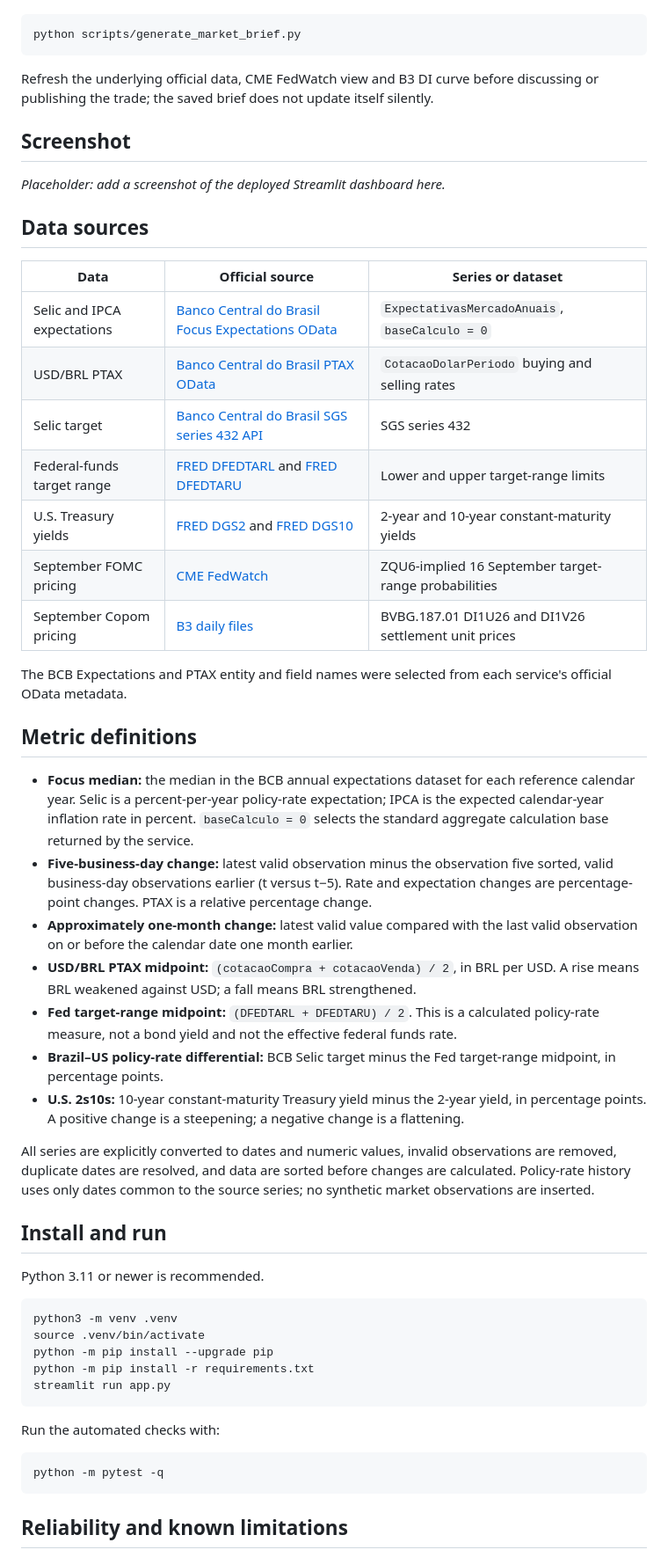
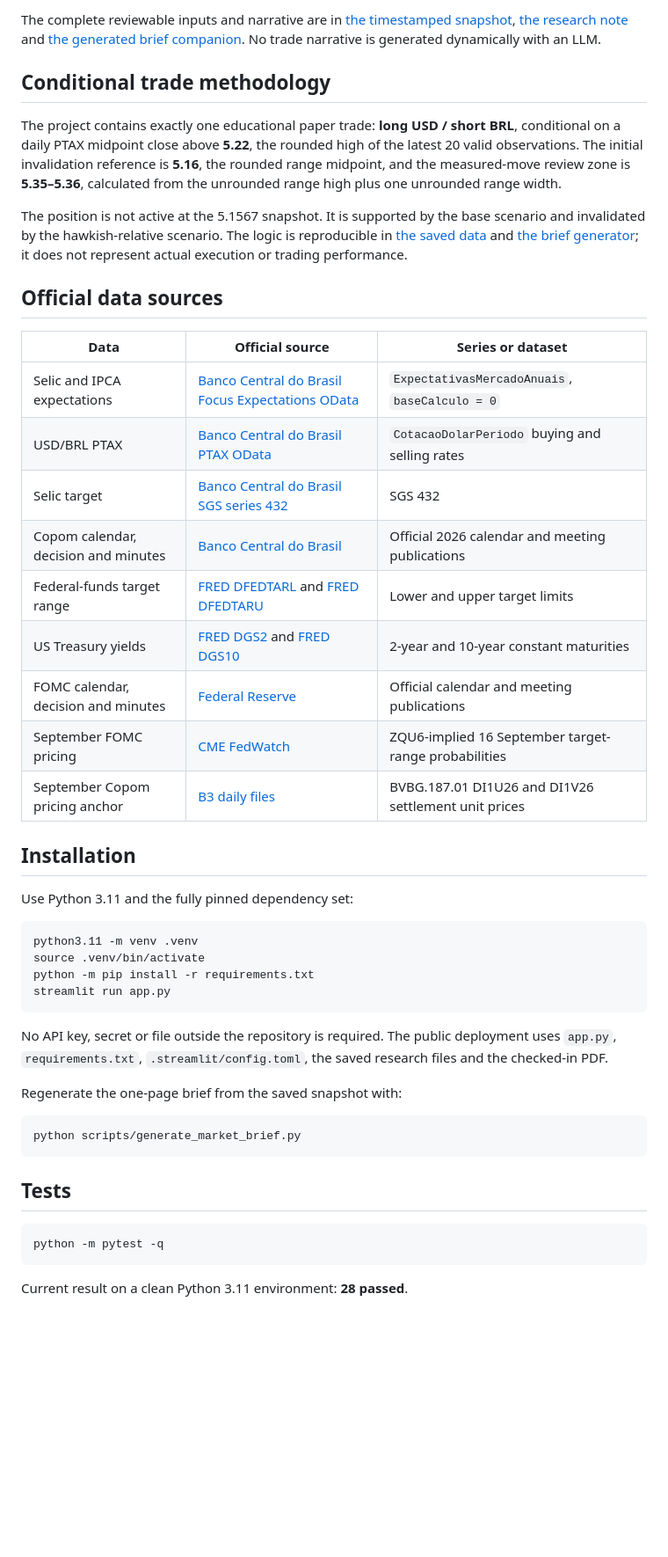
Before and after one commit to Midiansi/brazil-rates-fx-scenario-monitor, a Markdown page: README.md, the part around one of its changes. Shown at 88% size. Rendered like a GitHub page; blank space fills up the shorter version.

````diff
--- a/README.md
+++ b/README.md
@@ -12,57 +41,49 @@ The brief uses the fixed snapshot retrieved **1 September 2026 at 18:24:02 UTC**
+The complete reviewable inputs and narrative are in [the timestamped snapshot](research/data_snapshot.json), [the research note](research/scenario_trade.md) and [the generated brief companion](research/market_brief.md). No trade narrative is generated dynamically with an LLM.
+
+## Conditional trade methodology
+
+The project contains exactly one educational paper trade: **long USD / short BRL**, conditional on a daily PTAX midpoint close above **5.22**, the rounded high of the latest 20 valid observations. The initial invalidation reference is **5.16**, the rounded range midpoint, and the measured-move review zone is **5.35–5.36**, calculated from the unrounded range high plus one unrounded range width.
+
+The position is not active at the 5.1567 snapshot. It is supported by the base scenario and invalidated by the hawkish-relative scenario. The logic is reproducible in [the saved data](research/data_snapshot.json) and [the brief generator](src/brief.py); it does not represent actual execution or trading performance.
+
+## Official data sources
+
+| Data | Official source | Series or dataset |
+|---|---|---|
+| Selic and IPCA expectations | [Banco Central do Brasil Focus Expectations OData](https://olinda.bcb.gov.br/olinda/servico/Expectativas/versao/v1/odata/) | `ExpectativasMercadoAnuais`, `baseCalculo = 0` |
+| USD/BRL PTAX | [Banco Central do Brasil PTAX OData](https://olinda.bcb.gov.br/olinda/servico/PTAX/versao/v1/odata/) | `CotacaoDolarPeriodo` buying and selling rates |
+| Selic target | [Banco Central do Brasil SGS series 432](https://api.bcb.gov.br/dados/serie/bcdata.sgs.432/dados?formato=json) | SGS 432 |
+| Copom calendar, decision and minutes | [Banco Central do Brasil](https://www.bcb.gov.br/detalhenoticia/20739/nota) | Official 2026 calendar and meeting publications |
+| Federal-funds target range | [FRED DFEDTARL](https://fred.stlouisfed.org/series/DFEDTARL) and [FRED DFEDTARU](https://fred.stlouisfed.org/series/DFEDTARU) | Lower and upper target limits |
+| US Treasury yields | [FRED DGS2](https://fred.stlouisfed.org/series/DGS2) and [FRED DGS10](https://fred.stlouisfed.org/series/DGS10) | 2-year and 10-year constant maturities |
+| FOMC calendar, decision and minutes | [Federal Reserve](https://www.federalreserve.gov/monetarypolicy/fomccalendars.htm) | Official calendar and meeting publications |
+| September FOMC pricing | [CME FedWatch](https://www.cmegroup.com/markets/interest-rates/cme-fedwatch-tool.html) | ZQU6-implied 16 September target-range probabilities |
+| September Copom pricing anchor | [B3 daily files](https://www.b3.com.br/pt_br/market-data-e-indices/servicos-de-dados/market-data/historico/boletins-diarios/pesquisa-por-pregao/pesquisa-por-pregao/) | BVBG.187.01 DI1U26 and DI1V26 settlement unit prices |
+
+## Installation
+
+Use Python 3.11 and the fully pinned dependency set:
+
+```bash
+python3.11 -m venv .venv
+source .venv/bin/activate
+python -m pip install -r requirements.txt
+streamlit run app.py
+```
+
+No API key, secret or file outside the repository is required. The public deployment uses `app.py`, `requirements.txt`, `.streamlit/config.toml`, the saved research files and the checked-in PDF.
+
+Regenerate the one-page brief from the saved snapshot with:
 
 ```bash
 python scripts/generate_market_brief.py
 ```
 
-Refresh the underlying official data, CME FedWatch view and B3 DI curve before discussing or publishing the trade; the saved brief does not update itself silently.
-
-## Screenshot
-
-_Placeholder: add a screenshot of the deployed Streamlit dashboard here._
-
-## Data sources
-
-| Data | Official source | Series or dataset |
-|---|---|---|
-| Selic and IPCA expectations | [Banco Central do Brasil Focus Expectations OData](https://olinda.bcb.gov.br/olinda/servico/Expectativas/versao/v1/odata/) | `ExpectativasMercadoAnuais`, `baseCalculo = 0` |
-| USD/BRL PTAX | [Banco Central do Brasil PTAX OData](https://olinda.bcb.gov.br/olinda/servico/PTAX/versao/v1/odata/) | `CotacaoDolarPeriodo` buying and selling rates |
-| Selic target | [Banco Central do Brasil SGS series 432 API](https://api.bcb.gov.br/dados/serie/bcdata.sgs.432/dados?formato=json) | SGS series 432 |
-| Federal-funds target range | [FRED DFEDTARL](https://fred.stlouisfed.org/series/DFEDTARL) and [FRED DFEDTARU](https://fred.stlouisfed.org/series/DFEDTARU) | Lower and upper target-range limits |
-| U.S. Treasury yields | [FRED DGS2](https://fred.stlouisfed.org/series/DGS2) and [FRED DGS10](https://fred.stlouisfed.org/series/DGS10) | 2-year and 10-year constant-maturity yields |
-| September FOMC pricing | [CME FedWatch](https://www.cmegroup.com/markets/interest-rates/cme-fedwatch-tool.html) | ZQU6-implied 16 September target-range probabilities |
-| September Copom pricing | [B3 daily files](https://www.b3.com.br/pt_br/market-data-e-indices/servicos-de-dados/market-data/historico/boletins-diarios/pesquisa-por-pregao/pesquisa-por-pregao/) | BVBG.187.01 DI1U26 and DI1V26 settlement unit prices |
-
-The BCB Expectations and PTAX entity and field names were selected from each service's official OData metadata.
-
-## Metric definitions
-
-- **Focus median:** the median in the BCB annual expectations dataset for each reference calendar year. Selic is a percent-per-year policy-rate expectation; IPCA is the expected calendar-year inflation rate in percent. `baseCalculo = 0` selects the standard aggregate calculation base returned by the service.
-- **Five-business-day change:** latest valid observation minus the observation five sorted, valid business-day observations earlier (t versus t−5). Rate and expectation changes are percentage-point changes. PTAX is a relative percentage change.
-- **Approximately one-month change:** latest valid value compared with the last valid observation on or before the calendar date one month earlier.
-- **USD/BRL PTAX midpoint:** `(cotacaoCompra + cotacaoVenda) / 2`, in BRL per USD. A rise means BRL weakened against USD; a fall means BRL strengthened.
-- **Fed target-range midpoint:** `(DFEDTARL + DFEDTARU) / 2`. This is a calculated policy-rate measure, not a bond yield and not the effective federal funds rate.
-- **Brazil–US policy-rate differential:** BCB Selic target minus the Fed target-range midpoint, in percentage points.
-- **U.S. 2s10s:** 10-year constant-maturity Treasury yield minus the 2-year yield, in percentage points. A positive change is a steepening; a negative change is a flattening.
-
-All series are explicitly converted to dates and numeric values, invalid observations are removed, duplicate dates are resolved, and data are sorted before changes are calculated. Policy-rate history uses only dates common to the source series; no synthetic market observations are inserted.
-
-## Install and run
-
-Python 3.11 or newer is recommended.
-
-```bash
-python3 -m venv .venv
-source .venv/bin/activate
-python -m pip install --upgrade pip
-python -m pip install -r requirements.txt
-streamlit run app.py
-```
-
-Run the automated checks with:
+## Tests
 
 ```bash
 python -m pytest -q
 ```
 
-## Reliability and known limitations
+Current result on a clean Python 3.11 environment: **28 passed**.
 
````
Also changed, not shown: other parts of README.md (+44 -17 lines), research/market_brief.md (+3 -2 lines), research/scenario_trade.md (+4 -3 lines), assets/dashboard.png (added), 10 other files.
